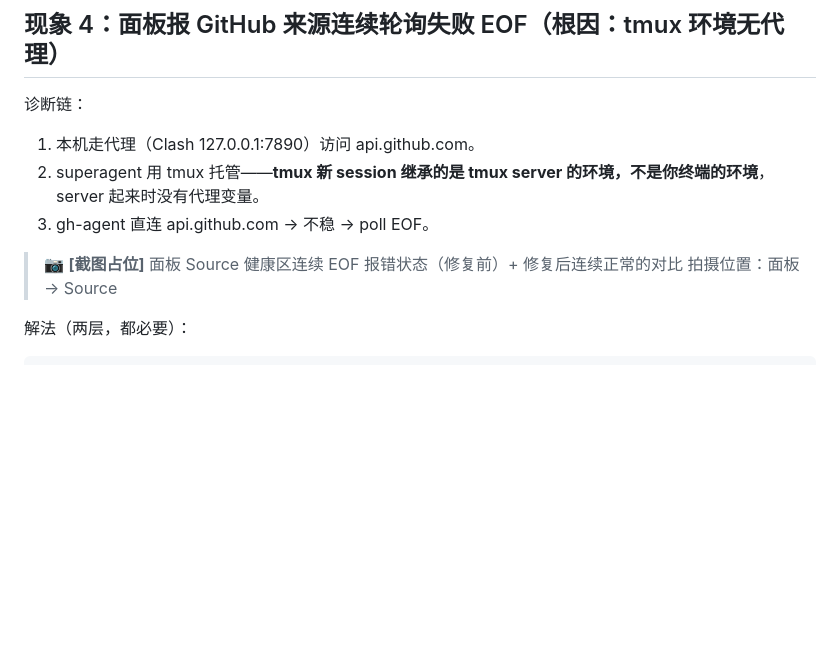
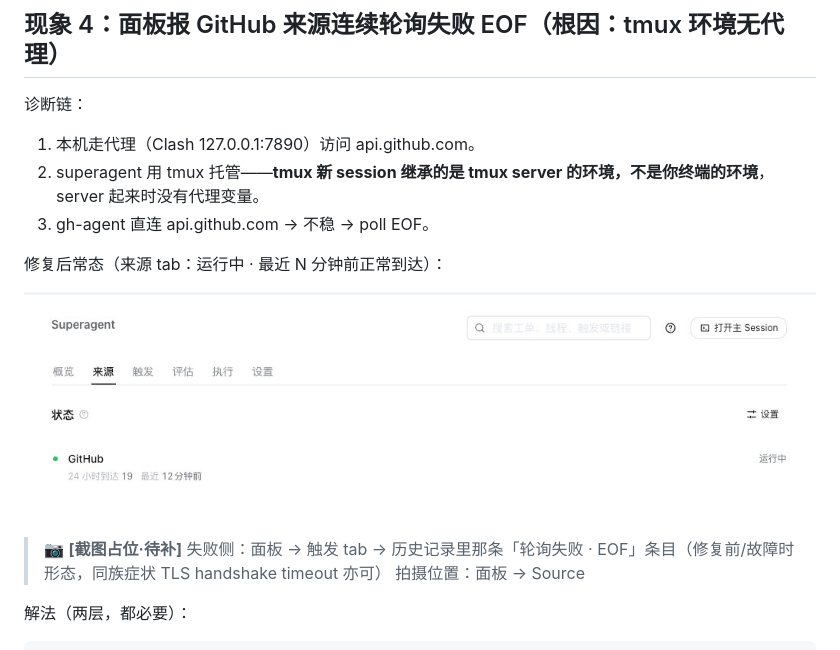
Before and after one commit to Cyning12/ops-desk-workspace, a Markdown page: docs/dsh-superagent-series/06-案例-首次触发排障.md, the part around one of its changes. Drawn GitHub-style; pictures changed too: docs/images/06-3-来源tab-修复后常态.jpg (added); blank space fills up the shorter version.

```diff
--- a/docs/dsh-superagent-series/06-案例-首次触发排障.md
+++ b/docs/dsh-superagent-series/06-案例-首次触发排障.md
@@ -47,7 +47,11 @@
 2. superagent 用 tmux 托管——**tmux 新 session 继承的是 tmux server 的环境，不是你终端的环境**，server 起来时没有代理变量。
 3. gh-agent 直连 api.github.com → 不稳 → poll EOF。
 
-> 📷 **[截图占位]** 面板 Source 健康区连续 EOF 报错状态（修复前）+ 修复后连续正常的对比
+修复后常态（来源 tab：运行中 · 最近 N 分钟前正常到达）：
+
+![来源 tab 修复后：GitHub 运行中，到达计数持续前进](../images/06-3-来源tab-修复后常态.jpg)
+
+> 📷 **[截图占位·待补]** 失败侧：面板 → 触发 tab → 历史记录里那条「轮询失败 · EOF」条目（修复前/故障时形态，同族症状 TLS handshake timeout 亦可）
 > 拍摄位置：面板 → Source
 
 解法（两层，都必要）：
```
Also changed, not shown: other parts of docs/dsh-superagent-series/06-案例-首次触发排障.md (+2 -2 lines), docs/images/06-1-bot通知设置页.jpg (added), docs/images/06-2-sqlite-游标表.jpg (added).
